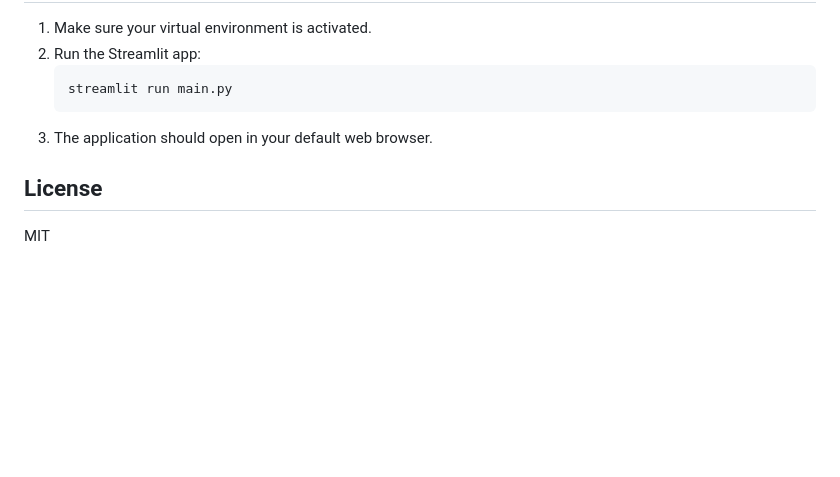
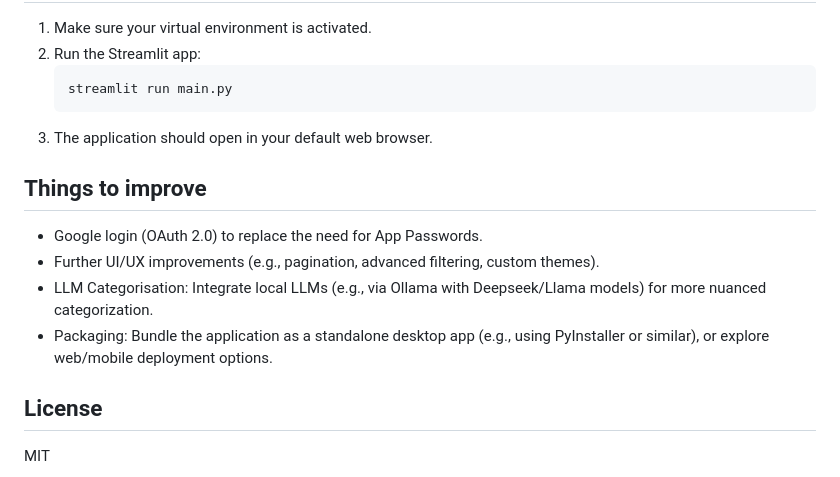
Before and after one commit to abavisg/may-vibes-3, a Markdown page: README.md, the part around the change. Drawn GitHub-style; blank space fills up the shorter version.

Commit message:
Update README.md to outline potential improvements including Google login integration, UI/UX enhancements, LLM categorization, and application packaging options.

````diff
--- a/README.md
+++ b/README.md
@@ -83,5 +83,12 @@ This is a monolithic desktop-like application running locally using Streamlit.
     ```
 3.  The application should open in your default web browser.
 
+## Things to improve
+
+- Google login (OAuth 2.0) to replace the need for App Passwords.
+- Further UI/UX improvements (e.g., pagination, advanced filtering, custom themes).
+- LLM Categorisation: Integrate local LLMs (e.g., via Ollama with Deepseek/Llama models) for more nuanced categorization.
+- Packaging: Bundle the application as a standalone desktop app (e.g., using PyInstaller or similar), or explore web/mobile deployment options.
+
 ## License
 MIT
````
